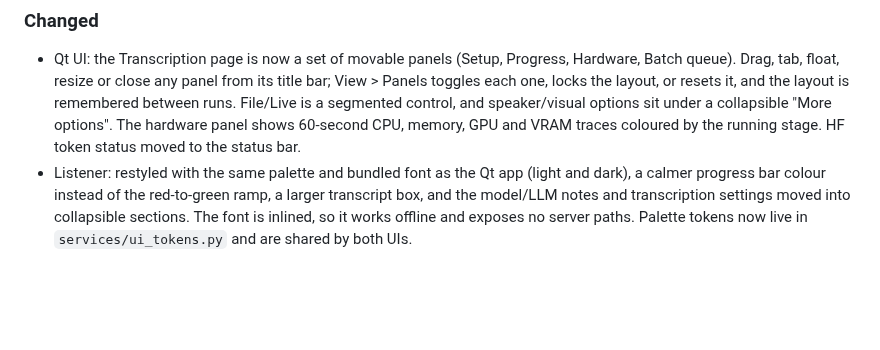
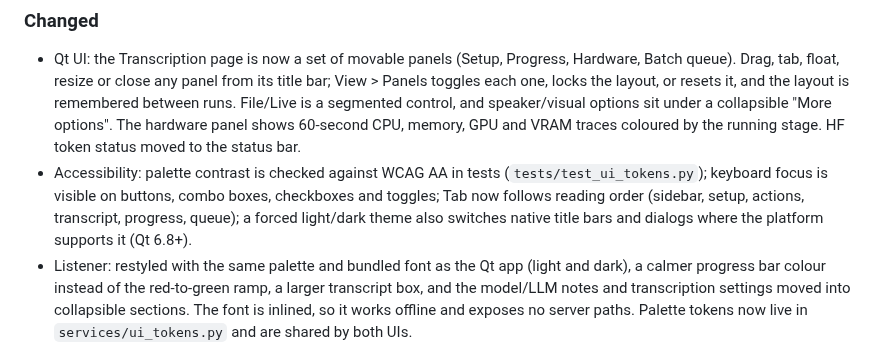
Before and after one commit to readydave/PyScribe, a Markdown page: CHANGELOG.md, the part around the change. Drawn GitHub-style; blank space fills up the shorter version.

```diff
--- a/CHANGELOG.md
+++ b/CHANGELOG.md
@@ -9,6 +9,7 @@ The format is inspired by Keep a Changelog.
 ### Changed
 
 - Qt UI: the Transcription page is now a set of movable panels (Setup, Progress, Hardware, Batch queue). Drag, tab, float, resize or close any panel from its title bar; View > Panels toggles each one, locks the layout, or resets it, and the layout is remembered between runs. File/Live is a segmented control, and speaker/visual options sit under a collapsible "More options". The hardware panel shows 60-second CPU, memory, GPU and VRAM traces coloured by the running stage. HF token status moved to the status bar.
+- Accessibility: palette contrast is checked against WCAG AA in tests (`tests/test_ui_tokens.py`); keyboard focus is visible on buttons, combo boxes, checkboxes and toggles; Tab now follows reading order (sidebar, setup, actions, transcript, progress, queue); a forced light/dark theme also switches native title bars and dialogs where the platform supports it (Qt 6.8+).
 - Listener: restyled with the same palette and bundled font as the Qt app (light and dark), a calmer progress bar colour instead of the red-to-green ramp, a larger transcript box, and the model/LLM notes and transcription settings moved into collapsible sections. The font is inlined, so it works offline and exposes no server paths. Palette tokens now live in `services/ui_tokens.py` and are shared by both UIs.
 - Qt UI: new shared theme (`ui_qt/theme.py`) with a bundled Atkinson Hyperlegible Next font, Fusion style on every OS, and light/dark that follows the system colour scheme live. Progress is now one job timeline (Transcribe, Speakers, Visuals) with per-stage state and elapsed time; the pipeline log moved under a collapsible Details toggle. Progress bars no longer change colour by percentage and now look correct in dark mode.
 - Moved to Transformers 5 (`transformers>=5.13`, verified on 5.18) and `huggingface-hub>=1.0` (was pinned to 0.36.0). Hugging Face token helpers now use `huggingface_hub.get_token()` / `login()` instead of the removed `HfFolder`; persisting a token now validates it against the Hub. Granite 4.0/4.1, Whisper and diarization results are unchanged. Recreate the virtual environment from `requirements.txt` (and re-run `scripts/install_paddle_gpu.sh` for GPU OCR).
```
Also changed, not shown: README.md (+12 -6 lines), docs/qt_help.md (+14 -13 lines), assets/images/2026-10-08-listener-light.png (added), assets/images/2026-10-08-qt-main-dark.png (added), assets/images/2026-10-08-qt-main-light.png (added), 5 other files.
